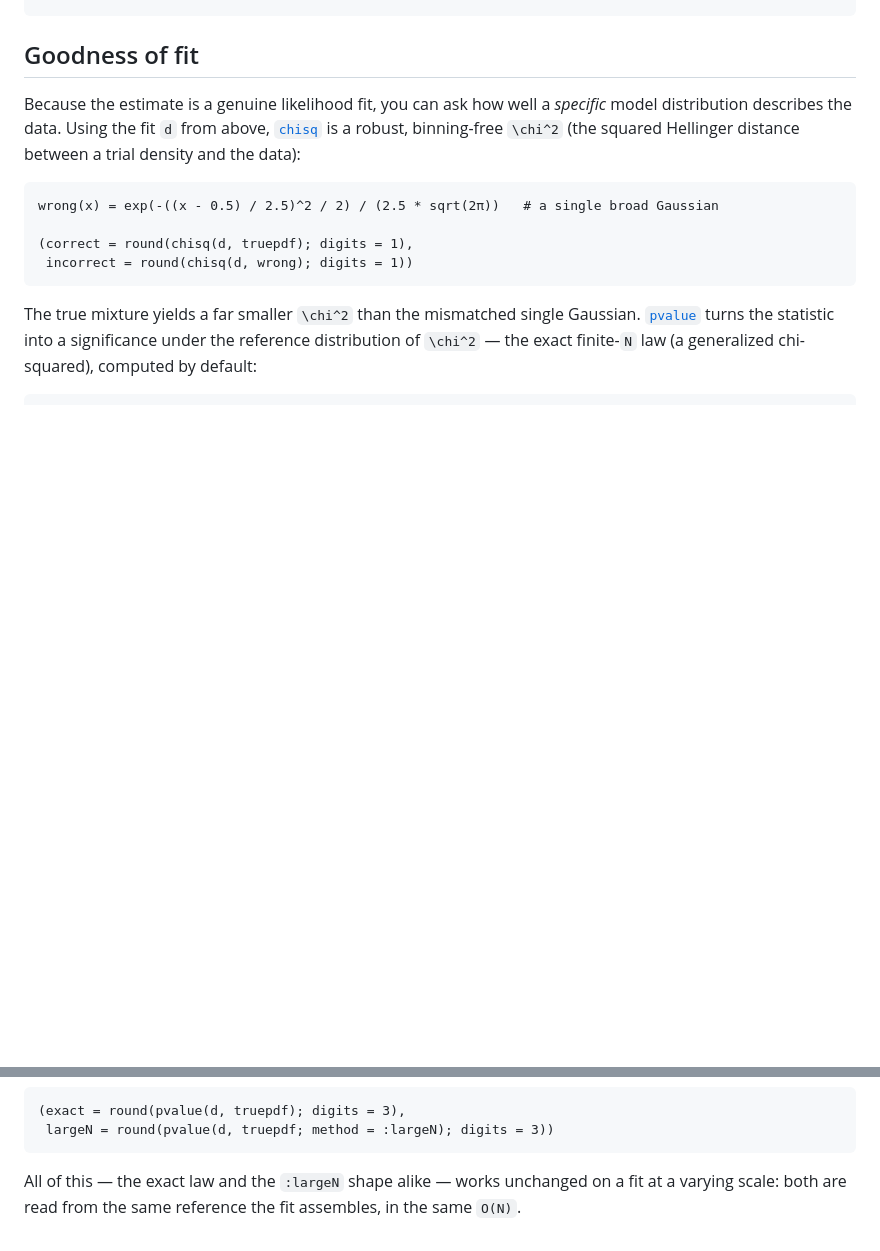
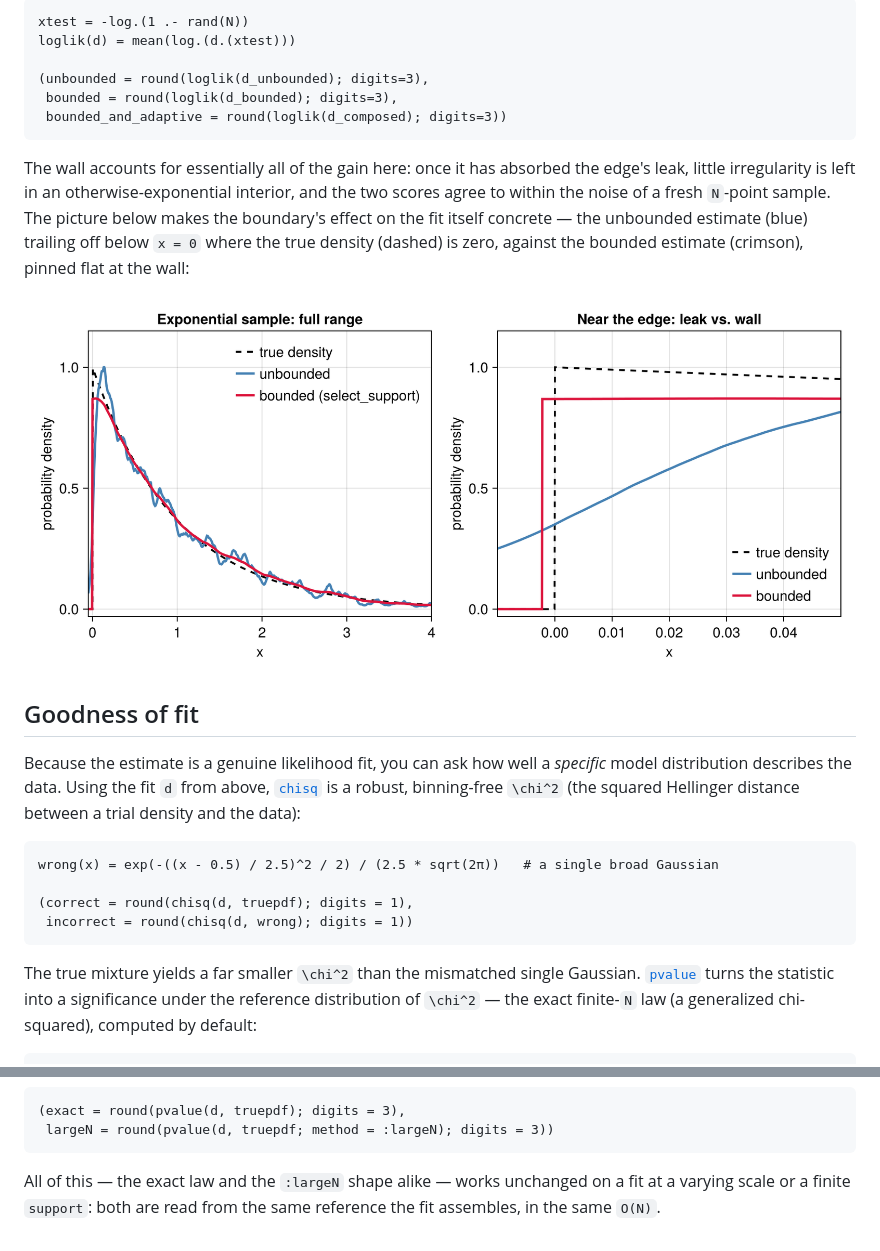
Before and after one commit to timholy/PenalizedDensity.jl, a Markdown page: docs/src/tutorial.md, 2 parts joined by grey strips. Rendered like a GitHub page; pictures changed too: docs/src/assets/bounded_edge.png (added); blank space fills up the shorter version.

````diff
--- a/docs/src/tutorial.md
+++ b/docs/src/tutorial.md
@@ -206,3 +286,21 @@ select_kappa_adaptive(rand(2000)) isa Real   # nothing to buy: the constant scal
+```@example bounded
+xtest = -log.(1 .- rand(N))
+loglik(d) = mean(log.(d.(xtest)))
+
+(unbounded = round(loglik(d_unbounded); digits=3),
+ bounded = round(loglik(d_bounded); digits=3),
+ bounded_and_adaptive = round(loglik(d_composed); digits=3))
+```
+
+The wall accounts for essentially all of the gain here: once it has absorbed the edge's leak,
+little irregularity is left in an otherwise-exponential interior, and
+the two scores agree to within the noise of a fresh `N`-point sample. The picture below makes
+the boundary's effect on the fit itself concrete — the unbounded estimate (blue) trailing off
+below `x = 0` where the true density (dashed) is zero, against the bounded estimate (crimson),
+pinned flat at the wall:
+
+![An exponential jump edge: leaking mass past x=0 versus a wall that stops it exactly](assets/bounded_edge.png)
+
 ## Goodness of fit
 
 Because the estimate is a genuine likelihood fit, you can ask how well a *specific* model
@@ -250,4 +348,5 @@ than overstating it:
 ```
 
 All of this — the exact law and the `:largeN` shape alike — works unchanged on a fit at a
-varying scale: both are read from the same reference the fit assembles, in the same ``O(N)``.
+varying scale or a finite `support`: both are read from the same reference the fit assembles,
+in the same ``O(N)``.
````
Also changed, not shown: other parts of docs/src/tutorial.md (+80 -0 lines), README.md (+10 -0 lines), docs/src/index.md (+5 -3 lines), 3 other files.
